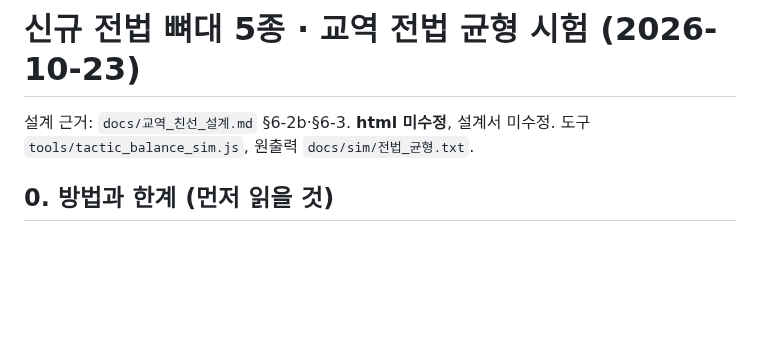
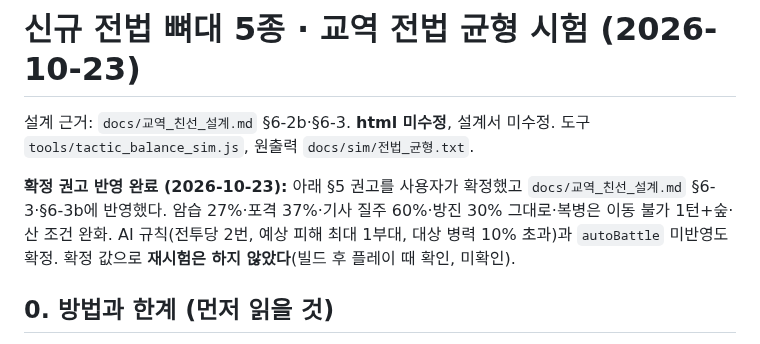
Before and after one commit to Jasonjunior26/samgukji, a Markdown page: docs/교역_전법_균형.md, the part around the change. Rendered like a GitHub page; blank space fills up the shorter version.

```diff
--- a/docs/교역_전법_균형.md
+++ b/docs/교역_전법_균형.md
@@ -1,6 +1,8 @@
 # 신규 전법 뼈대 5종 · 교역 전법 균형 시험 (2026-10-23)
 
 설계 근거: `docs/교역_친선_설계.md` §6-2b·§6-3. **html 미수정**, 설계서 미수정. 도구 `tools/tactic_balance_sim.js`, 원출력 `docs/sim/전법_균형.txt`.
+
+**확정 권고 반영 완료 (2026-10-23):** 아래 §5 권고를 사용자가 확정했고 `docs/교역_친선_설계.md` §6-3·§6-3b에 반영했다. 암습 27%·포격 37%·기사 질주 60%·방진 30% 그대로·복병은 이동 불가 1턴+숲·산 조건 완화. AI 규칙(전투당 2번, 예상 피해 최대 1부대, 대상 병력 10% 초과)과 `autoBattle` 미반영도 확정. 확정 값으로 **재시험은 하지 않았다**(빌드 후 플레이 때 확인, 미확인).
 
 ## 0. 방법과 한계 (먼저 읽을 것)
 - `tools/battle_sim.js`·`battle_calib.js`는 전법 코드를 거치지 않는다(grep 0). 그래서 V4 전투(`V4.aiAct`·`forecast`·`endPhase`)는 그대로 쓰고, 전법만 도구 안에서 **모의 구현**했다. 기존 전법(강타·돌파)도 같은 방식으로 모의해 비교 기준으로 썼다.
```
Also changed, not shown: docs/교역_빌드_프롬프트.md (added, +53 -0 lines), docs/교역_친선_설계.md (+32 -11 lines).
